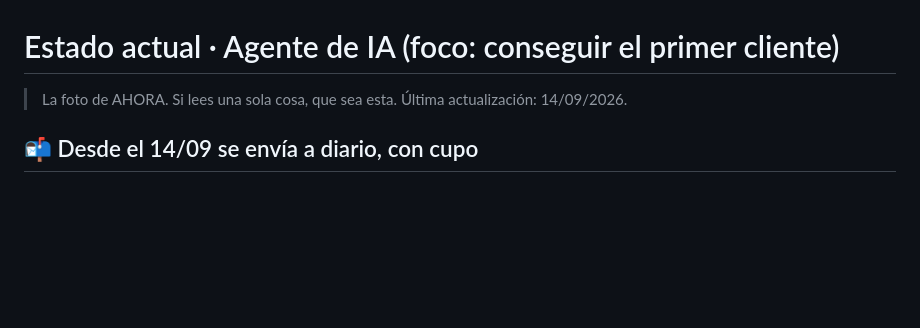
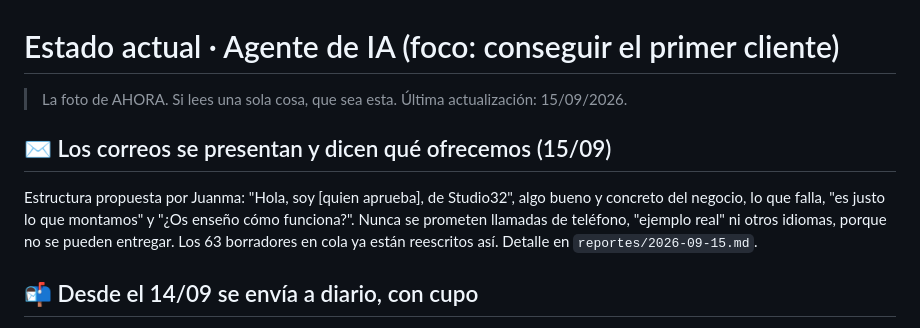
Before and after one commit to tsmluky/Studio32, a Markdown page: reportes/ESTADO.md, the part around the change. Drawn GitHub-style; blank space fills up the shorter version.

Commit message:
reportes: nueva estructura de los correos de prospección (15/09)
Co-Authored-By: Claude Opus 5 <noreply@anthropic.com>

```diff
--- a/reportes/ESTADO.md
+++ b/reportes/ESTADO.md
@@ -1,6 +1,14 @@
 # Estado actual · Agente de IA (foco: conseguir el primer cliente)
 
-> La foto de AHORA. Si lees una sola cosa, que sea esta. Última actualización: 14/09/2026.
+> La foto de AHORA. Si lees una sola cosa, que sea esta. Última actualización: 15/09/2026.
+
+## ✉️ Los correos se presentan y dicen qué ofrecemos (15/09)
+
+Estructura propuesta por Juanma: "Hola, soy [quien aprueba], de Studio32", algo bueno y
+concreto del negocio, lo que falla, "es justo lo que montamos" y "¿Os enseño cómo
+funciona?". Nunca se prometen llamadas de teléfono, "ejemplo real" ni otros idiomas,
+porque no se pueden entregar. Los 63 borradores en cola ya están reescritos así.
+Detalle en `reportes/2026-09-15.md`.
 
 ## 📬 Desde el 14/09 se envía a diario, con cupo
 
```
Also changed, not shown: reportes/2026-09-15.md (added, +64 -0 lines).
